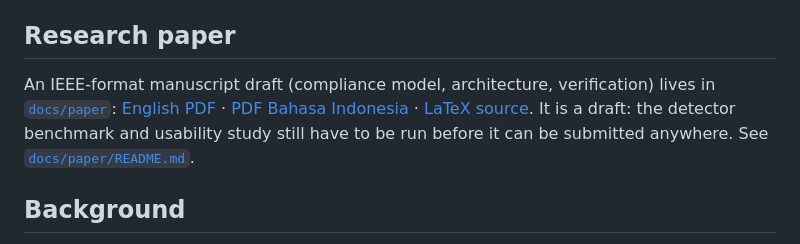
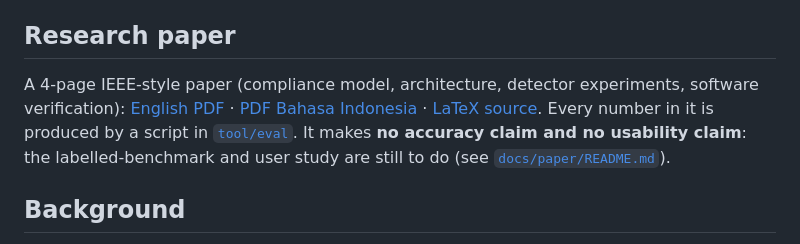
Before and after one commit to afprayogi/ppe_apk_prototype, a Markdown page: README.md, the part around the change. GitHub-like rendering.

Commit message:
docs: update README research-paper section

```diff
--- a/README.md
+++ b/README.md
@@ -159,7 +159,7 @@ Raw results: [`docs/eval`](docs/eval). The Flutter app itself still uses the sim
 
 ## Research paper
 
-An IEEE-format manuscript draft (compliance model, architecture, verification) lives in [`docs/paper`](docs/paper): [English PDF](docs/paper/GearGuard-paper-en.pdf) · [PDF Bahasa Indonesia](docs/paper/GearGuard-paper-id.pdf) · [LaTeX source](docs/paper/main.tex). It is a draft: the detector benchmark and usability study still have to be run before it can be submitted anywhere. See [`docs/paper/README.md`](docs/paper/README.md).
+A 4-page IEEE-style paper (compliance model, architecture, detector experiments, software verification): [English PDF](docs/paper/GearGuard-paper-en.pdf) · [PDF Bahasa Indonesia](docs/paper/GearGuard-paper-id.pdf) · [LaTeX source](docs/paper/main.tex). Every number in it is produced by a script in [`tool/eval`](tool/eval). It makes **no accuracy claim and no usability claim**: the labelled-benchmark and user study are still to do (see [`docs/paper/README.md`](docs/paper/README.md)).
 
 ## Background
 
```
